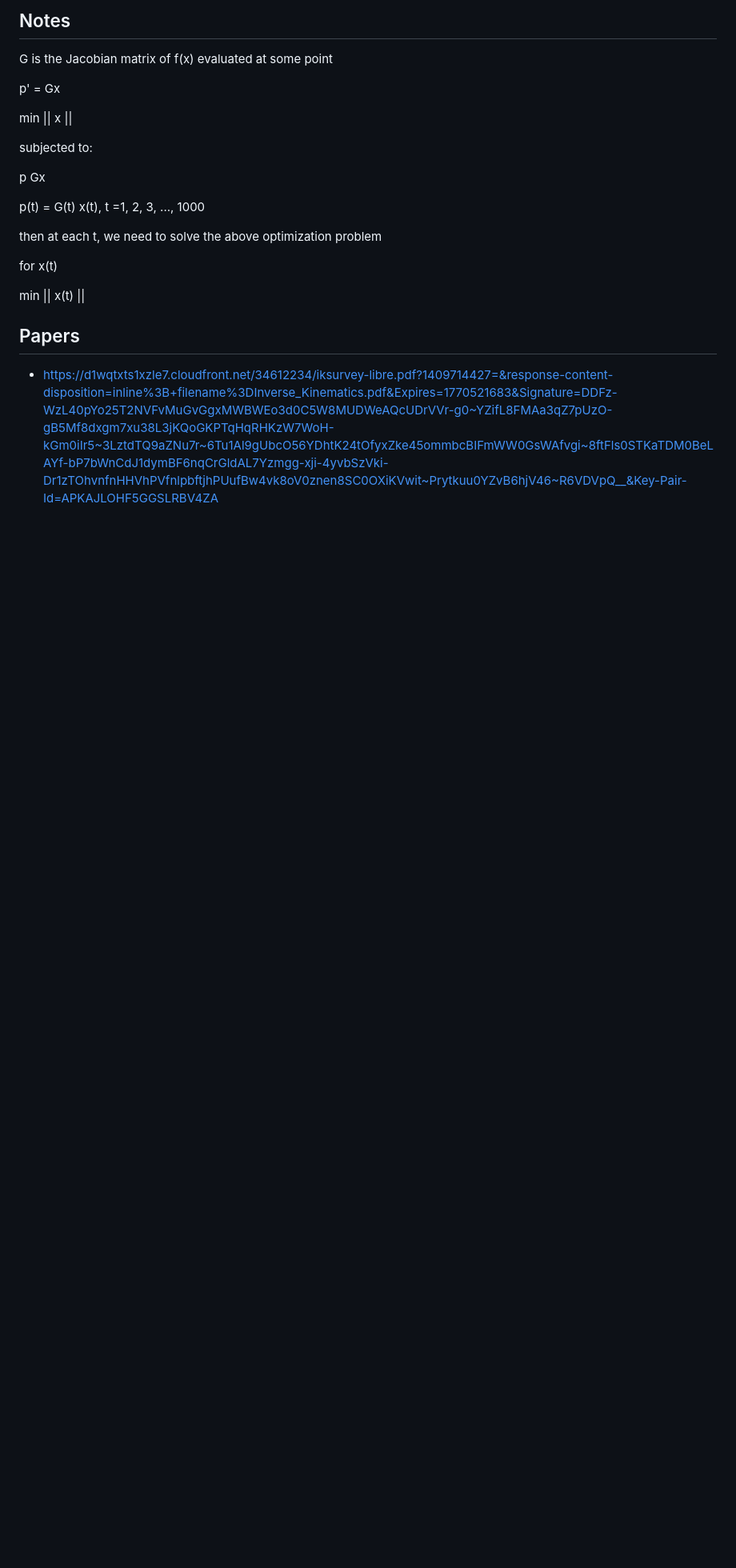
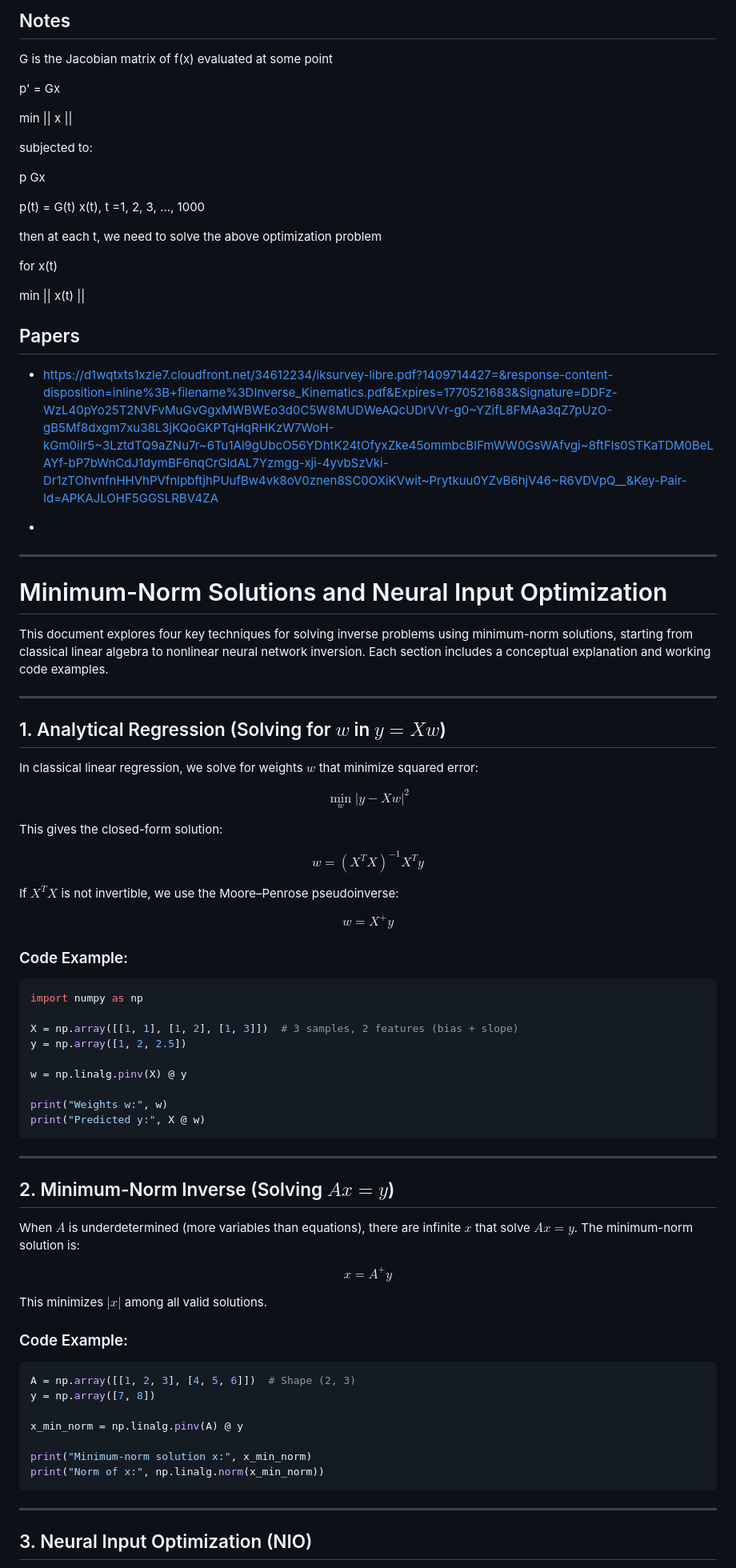
Before and after one commit to rcalix1/ConstraintsMLprediction, a Markdown page: inverseModels/README.md, the part around one of its changes. Shown at 80% size. GitHub-like rendering; blank space fills up the shorter version.

````diff
--- a/inverseModels/README.md
+++ b/inverseModels/README.md
@@ -177,3 +177,77 @@ min || x(t) ||
 * https://d1wqtxts1xzle7.cloudfront.net/34612234/iksurvey-libre.pdf?1409714427=&response-content-disposition=inline%3B+filename%3DInverse_Kinematics.pdf&Expires=1770521683&Signature=DDFz-WzL40pYo25T2NVFvMuGvGgxMWBWEo3d0C5W8MUDWeAQcUDrVVr-g0~YZifL8FMAa3qZ7pUzO-gB5Mf8dxgm7xu38L3jKQoGKPTqHqRHKzW7WoH-kGm0iIr5~3LztdTQ9aZNu7r~6Tu1Al9gUbcO56YDhtK24tOfyxZke45ommbcBIFmWW0GsWAfvgi~8ftFls0STKaTDM0BeLAYf-bP7bWnCdJ1dymBF6nqCrGldAL7Yzmgg-xji-4yvbSzVki-Dr1zTOhvnfnHHVhPVfnlpbftjhPUufBw4vk8oV0znen8SC0OXiKVwit~Prytkuu0YZvB6hjV46~R6VDVpQ__&Key-Pair-Id=APKAJLOHF5GGSLRBV4ZA
 
 *
+
+---
+
+
+
+
+# Minimum-Norm Solutions and Neural Input Optimization
+
+This document explores four key techniques for solving inverse problems using minimum-norm solutions, starting from classical linear algebra to nonlinear neural network inversion. Each section includes a conceptual explanation and working code examples.
+
+---
+
+## 1. Analytical Regression (Solving for $w$ in $y = Xw$)
+
+In classical linear regression, we solve for weights $w$ that minimize squared error:
+
+$$
+\min_w |y - Xw|^2
+$$
+
+This gives the closed-form solution:
+
+$$
+w = (X^T X)^{-1} X^T y
+$$
+
+If $X^T X$ is not invertible, we use the Moore–Penrose pseudoinverse:
+
+$$
+w = X^+ y
+$$
+
+### Code Example:
+
+```python
+import numpy as np
+
+X = np.array([[1, 1], [1, 2], [1, 3]])  # 3 samples, 2 features (bias + slope)
+y = np.array([1, 2, 2.5])
+
+w = np.linalg.pinv(X) @ y
+
+print("Weights w:", w)
+print("Predicted y:", X @ w)
+```
+
+---
+
+## 2. Minimum-Norm Inverse (Solving $Ax = y$)
+
+When $A$ is underdetermined (more variables than equations), there are infinite $x$ that solve $Ax = y$. The minimum-norm solution is:
+
+$$
+x = A^+ y
+$$
+
+This minimizes $|x|$ among all valid solutions.
+
+### Code Example:
+
+```python
+A = np.array([[1, 2, 3], [4, 5, 6]])  # Shape (2, 3)
+y = np.array([7, 8])
+
+x_min_norm = np.linalg.pinv(A) @ y
+
+print("Minimum-norm solution x:", x_min_norm)
+print("Norm of x:", np.linalg.norm(x_min_norm))
+```
+
+---
+
+## 3. Neural Input Optimization (NIO)
+
````
Also changed, not shown: other parts of inverseModels/README.md (+106 -0 lines).
